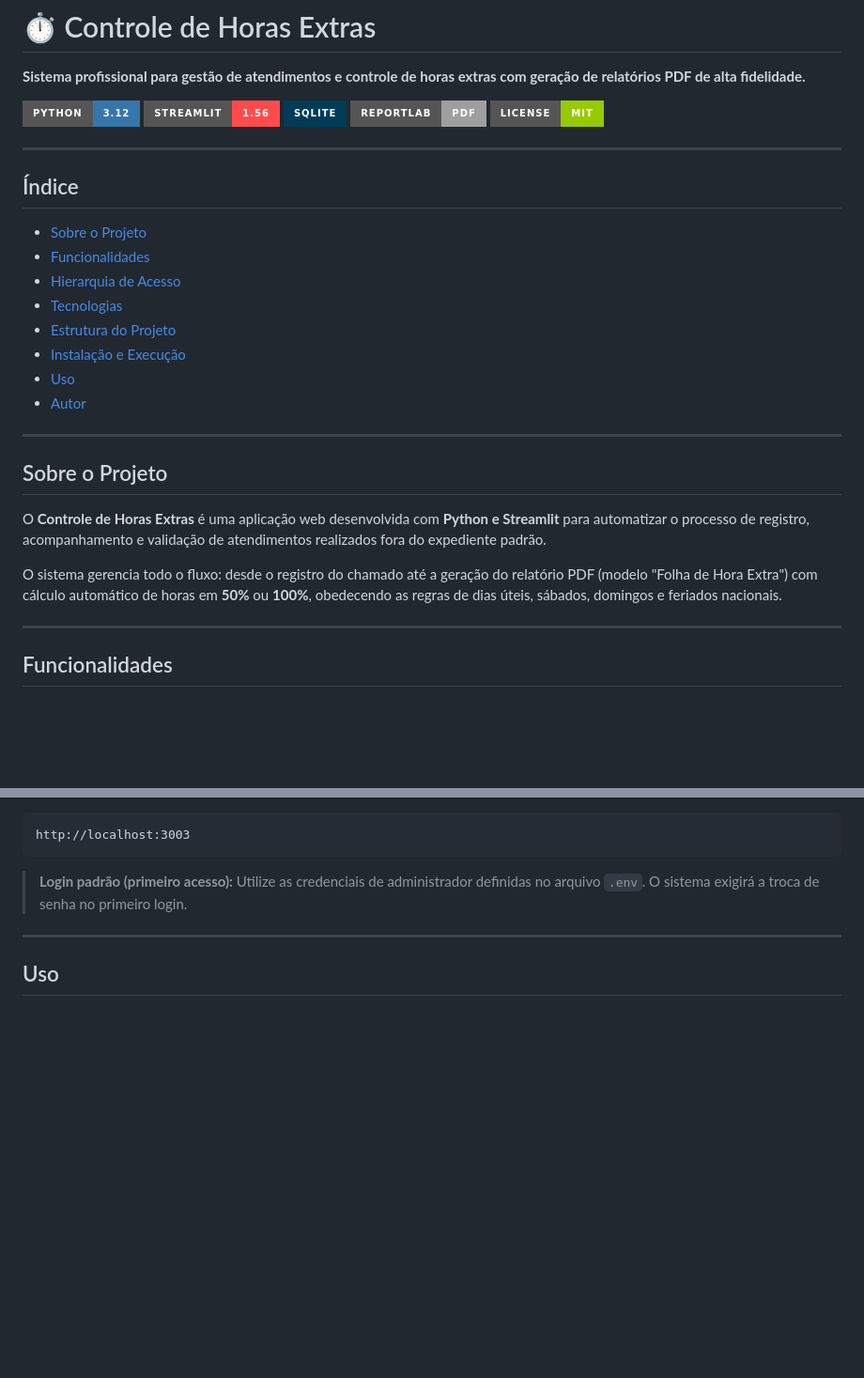
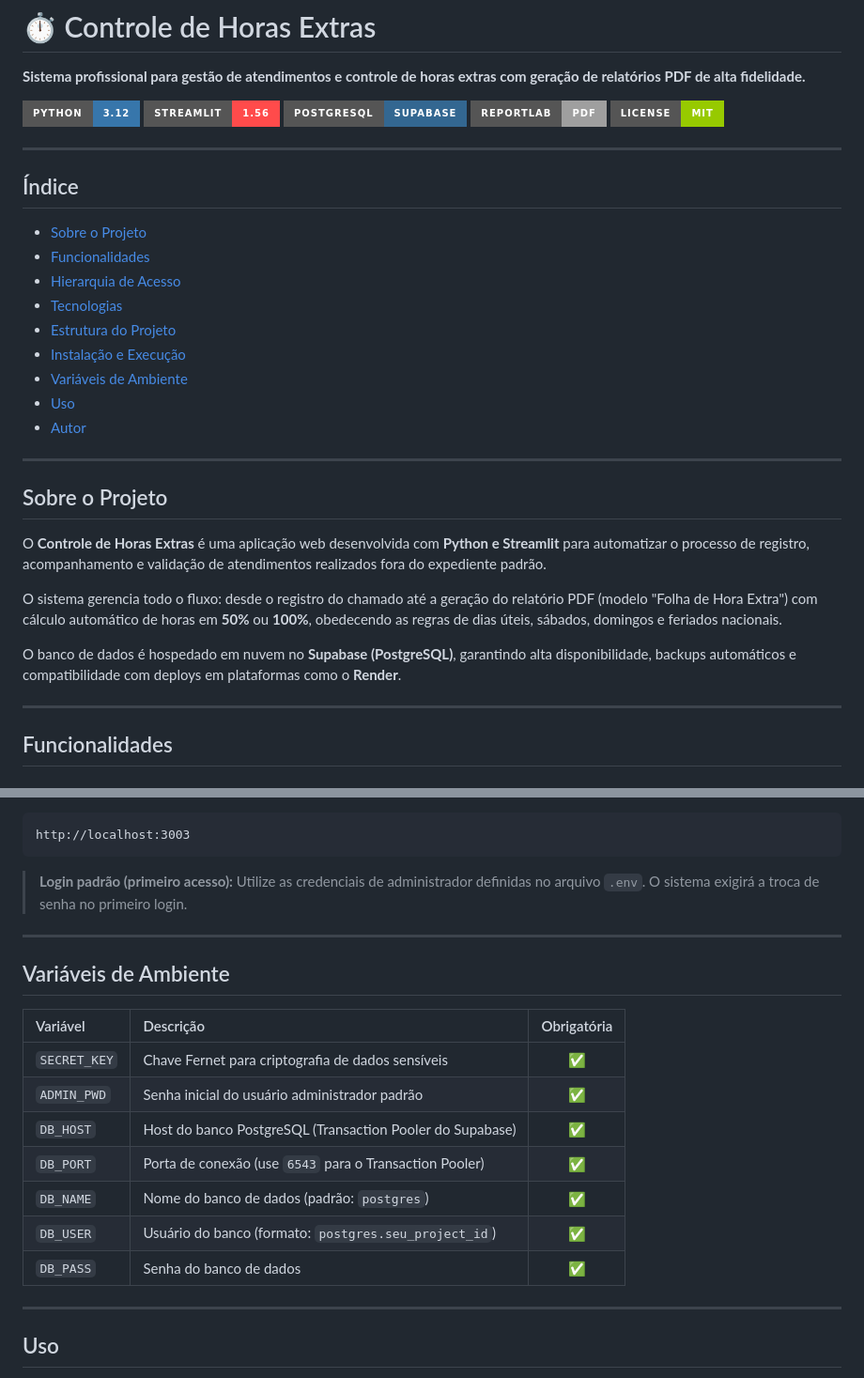
Before and after one commit to caiquenovaes1994/HorasExtras, a Markdown page: README.md, 2 parts joined by grey strips. Shown at 94% size. GitHub-like rendering; badges without logos; blank space fills up the shorter version.

````diff
--- a/README.md
+++ b/README.md
@@ -4,7 +4,7 @@
 
 [![Python](https://img.shields.io/badge/Python-3.12-3776AB?style=for-the-badge&logo=python&logoColor=white)](https://www.python.org/)
 [![Streamlit](https://img.shields.io/badge/Streamlit-1.56-FF4B4B?style=for-the-badge&logo=streamlit&logoColor=white)](https://streamlit.io/)
-[![SQLite](https://img.shields.io/badge/SQLite-003B57?style=for-the-badge&logo=sqlite&logoColor=white)](https://www.sqlite.org/)
+[![PostgreSQL](https://img.shields.io/badge/PostgreSQL-Supabase-336791?style=for-the-badge&logo=postgresql&logoColor=white)](https://supabase.com/)
 [![ReportLab](https://img.shields.io/badge/ReportLab-PDF-lightgrey?style=for-the-badge)](https://www.reportlab.com/)
 [![License: MIT](https://img.shields.io/badge/License-MIT-green?style=for-the-badge)](LICENSE)
 
@@ -18,6 +18,7 @@
 - [Tecnologias](#tecnologias)
 - [Estrutura do Projeto](#estrutura-do-projeto)
 - [Instalação e Execução](#instalação-e-execução)
+- [Variáveis de Ambiente](#variáveis-de-ambiente)
 - [Uso](#uso)
 - [Autor](#autor)
 
@@ -28,6 +29,8 @@
 O **Controle de Horas Extras** é uma aplicação web desenvolvida com **Python e Streamlit** para automatizar o processo de registro, acompanhamento e validação de atendimentos realizados fora do expediente padrão.
 
 O sistema gerencia todo o fluxo: desde o registro do chamado até a geração do relatório PDF (modelo "Folha de Hora Extra") com cálculo automático de horas em **50%** ou **100%**, obedecendo as regras de dias úteis, sábados, domingos e feriados nacionais.
+
+O banco de dados é hospedado em nuvem no **Supabase (PostgreSQL)**, garantindo alta disponibilidade, backups automáticos e compatibilidade com deploys em plataformas como o **Render**.
 
 ---
 
@@ -178,6 +210,20 @@ http://localhost:3003
 ```
 
 > **Login padrão (primeiro acesso):** Utilize as credenciais de administrador definidas no arquivo `.env`. O sistema exigirá a troca de senha no primeiro login.
+
+---
+
+## Variáveis de Ambiente
+
+| Variável | Descrição | Obrigatória |
+| :--- | :--- | :---: |
+| `SECRET_KEY` | Chave Fernet para criptografia de dados sensíveis | ✅ |
+| `ADMIN_PWD` | Senha inicial do usuário administrador padrão | ✅ |
+| `DB_HOST` | Host do banco PostgreSQL (Transaction Pooler do Supabase) | ✅ |
+| `DB_PORT` | Porta de conexão (use `6543` para o Transaction Pooler) | ✅ |
+| `DB_NAME` | Nome do banco de dados (padrão: `postgres`) | ✅ |
+| `DB_USER` | Usuário do banco (formato: `postgres.seu_project_id`) | ✅ |
+| `DB_PASS` | Senha do banco de dados | ✅ |
 
 ---
 
````
Also changed, not shown: other parts of README.md (+50 -21 lines).
